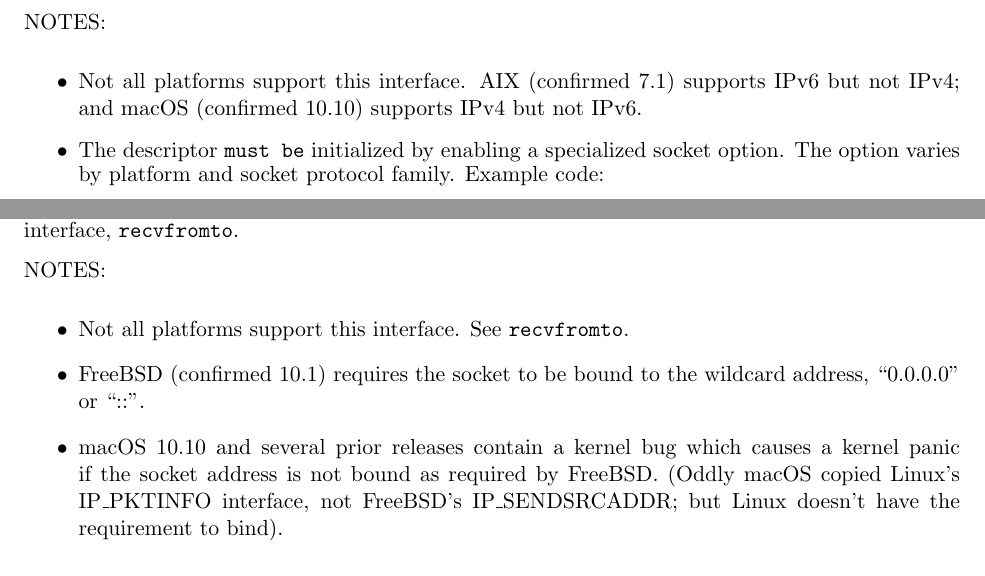
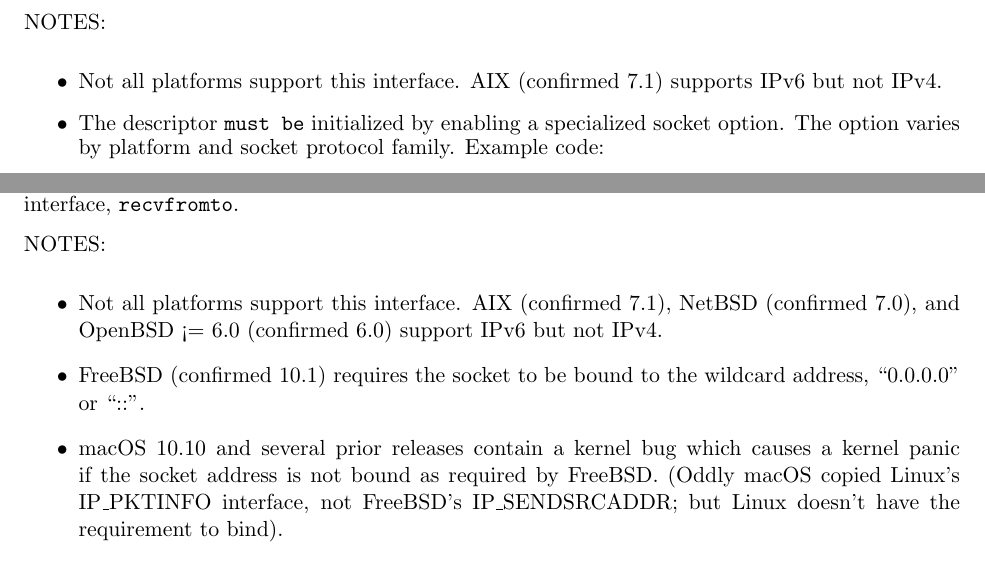
Before and after one commit to wahern/lunix, a LaTeX book (doc/lunix.tex): two parts of pages 22 and 24 of 31, joined at a grey line, cut so that both start at the same text. Compiled offline with pdfLaTeX.

Commit message:
update documentation for recvfromto/sendtofrom regarding platform support

```diff
--- a/doc/lunix.tex
+++ b/doc/lunix.tex
@@ -772,7 +772,7 @@ This interface is useful for replying to UDP packets with the same source addres
 
 NOTES:
 \begin{itemize}
-\item Not all platforms support this interface. AIX (confirmed 7.1) supports IPv6 but not IPv4; and macOS (confirmed 10.10) supports IPv4 but not IPv6.
+\item Not all platforms support this interface. AIX (confirmed 7.1) supports IPv6 but not IPv4.
 \item The descriptor \mustbe initialized by enabling a specialized socket option. The option varies by platform and socket protocol family. Example code:
 \begin{example}{lua}
 local function setrecvaddr(fd, family)
@@ -870,7 +870,7 @@ Like \syscall{send}. $to\_addr$ is a \sockaddr destination address or table conv
 
 NOTES:
 \begin{itemize}
-\item Not all platforms support this interface. See \syscall{recvfromto}.
+\item Not all platforms support this interface. AIX (confirmed 7.1), NetBSD (confirmed 7.0), and OpenBSD <= 6.0 (confirmed 6.0) support IPv6 but not IPv4.
 \item FreeBSD (confirmed 10.1) requires the socket to be bound to the wildcard address, ``0.0.0.0'' or ``::''.
 \item macOS 10.10 and several prior releases contain a kernel bug which causes a kernel panic if the socket address is not bound as required by FreeBSD. (Oddly macOS copied Linux's IP\_PKTINFO interface, not FreeBSD's IP\_SENDSRCADDR; but Linux doesn't have the requirement to bind).
 \end{itemize}
```
Also changed, not shown: doc/lunix.pdf.
